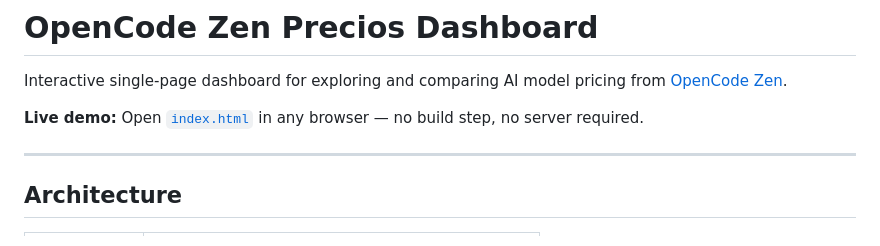
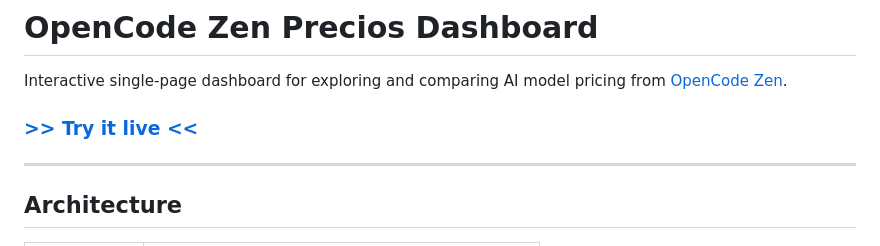
Before and after one commit to pfelipm/opencode-zen-precios, a Markdown page: README.md, the part around the change. Rendered like a GitHub page.

Commit message:
Add live GitHub Pages URL to README

```diff
--- a/README.md
+++ b/README.md
@@ -2,7 +2,7 @@
 
 Interactive single-page dashboard for exploring and comparing AI model pricing from [OpenCode Zen](https://opencode.ai/docs/es/zen/#precios).
 
-**Live demo:** Open [`index.html`](index.html) in any browser — no build step, no server required.
+### [>> Try it live <<](https://pfelipm.github.io/opencode-zen-precios/)
 
 ---
 
```
